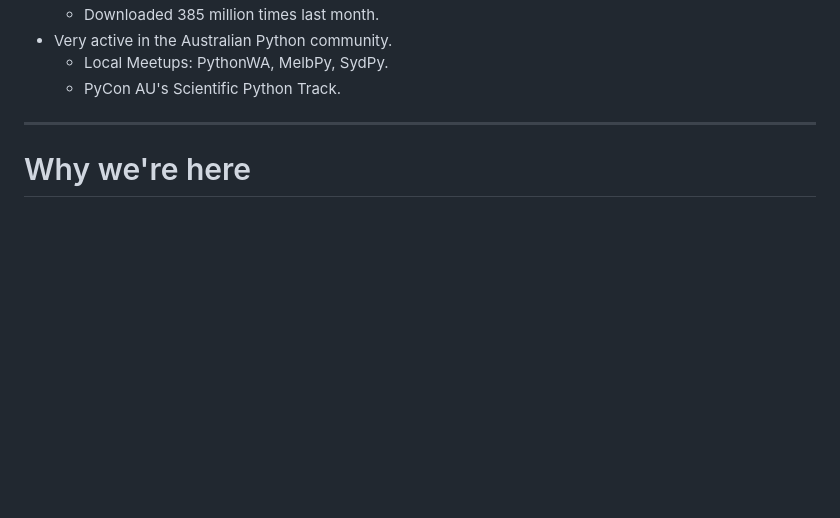
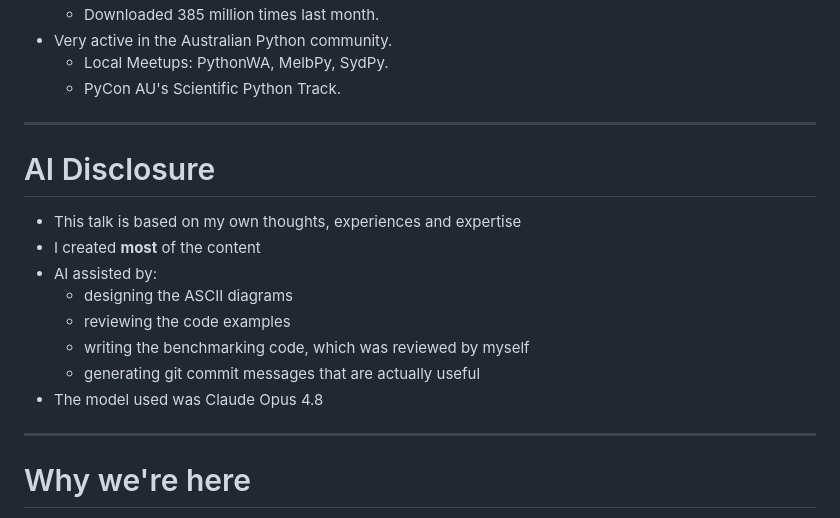
Before and after one commit to Kai-Striega/speeches, a Markdown page: things-I-dont-worry-about-as-NumPy-does-them-for-me/slides.md, the part around the change. Drawn GitHub-style; blank space fills up the shorter version.

Commit message:
feat: Add AI use disclosure

```diff
--- a/things-I-dont-worry-about-as-NumPy-does-them-for-me/slides.md
+++ b/things-I-dont-worry-about-as-NumPy-does-them-for-me/slides.md
@@ -54,6 +54,19 @@ Kai Striega
     - PyCon AU's Scientific Python Track.
 
 </v-clicks>
+
+---
+
+# AI Disclosure
+
+- This talk is based on my own thoughts, experiences and expertise
+- I created **most** of the content
+- AI assisted by:
+    - designing the ASCII diagrams
+    - reviewing the code examples
+    - writing the benchmarking code, which was reviewed by myself
+    - generating git commit messages that are actually useful
+- The model used was Claude Opus 4.8
 
 ---
 
```
